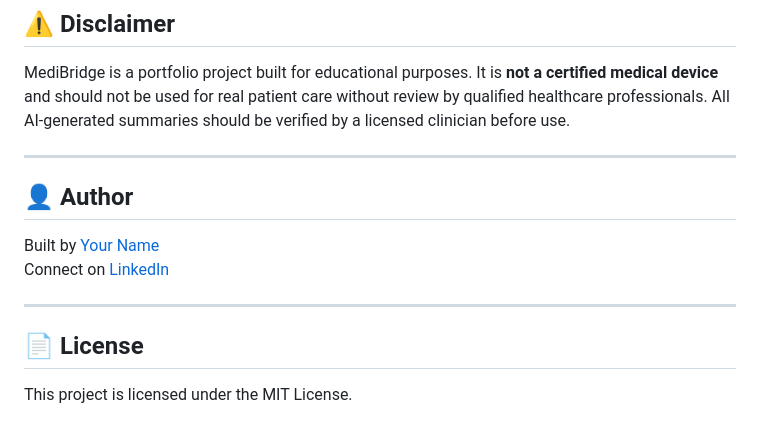
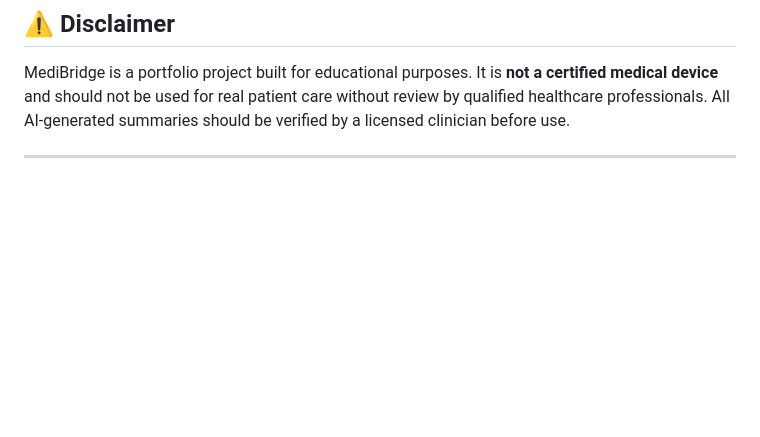
Before and after one commit to NitinJayavarapu12/MediBridge, a Markdown page: README.md, the part around the change. Rendered like a GitHub page; blank space fills up the shorter version.

Commit message:
Update README to remove author and license sections
Removed author and license sections from README.

```diff
--- a/README.md
+++ b/README.md
@@ -313,14 +313,3 @@ Used for: Simulating discharge documents without requiring real patient data
 MediBridge is a portfolio project built for educational purposes. It is **not a certified medical device** and should not be used for real patient care without review by qualified healthcare professionals. All AI-generated summaries should be verified by a licensed clinician before use.
 
 ---
-
-## 👤 Author
-
-Built by [Your Name](https://github.com/yourusername)
-Connect on [LinkedIn](https://linkedin.com/in/yourprofile)
-
----
-
-## 📄 License
-
-This project is licensed under the MIT License.
```
